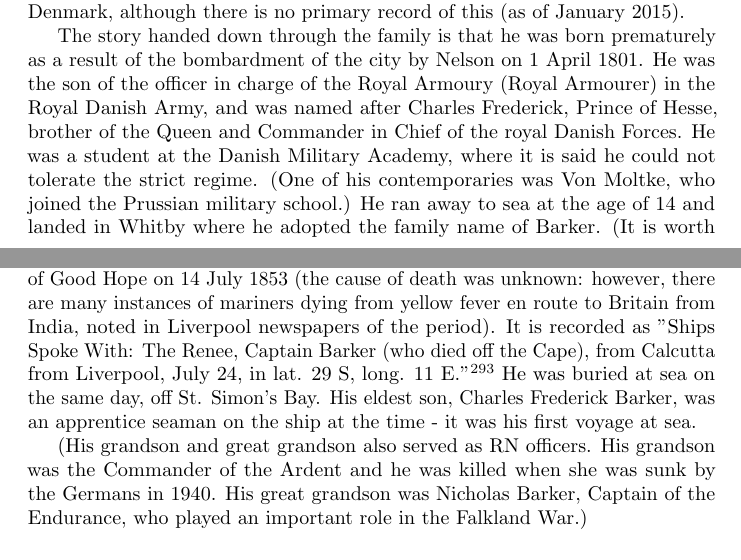
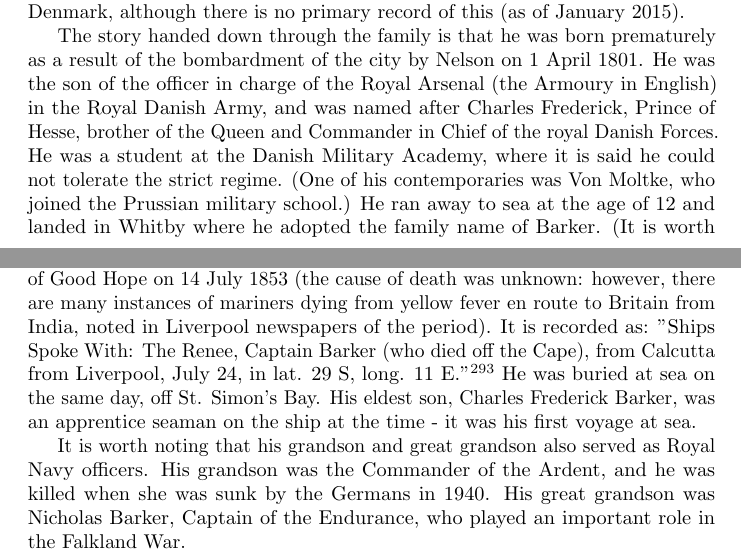
Before and after one commit to samwilson/cfb, a LaTeX book (main.tex, which reads biographies/Charles_Frederick_Barker.tex): two parts of pages 19 and 21 of 85, joined at a grey line, cut so that both start at the same text. Compiled offline with pdfLaTeX.

Commit message:
Update Charles_Frederick_Barker.tex

```diff
--- a/biographies/Charles_Frederick_Barker.tex
+++ b/biographies/Charles_Frederick_Barker.tex
@@ -2,7 +2,7 @@
 
 Charles Frederick Barker was probably born on 2 April 1801 in Copenhagen, Denmark, although there is no primary record of this (as of January 2015).
 
-The story handed down through the family is that he was born prematurely as a result of the bombardment of the city by Nelson on 1 April 1801. He was the son of the officer in charge of the Royal Armoury (Royal Armourer) in the Royal Danish Army, and was named after Charles Frederick, Prince of Hesse, brother of the Queen and Commander in Chief of the royal Danish Forces. He was a student at the Danish Military Academy, where it is said he could not tolerate the strict regime. (One of his contemporaries was Von Moltke, who joined the Prussian military school.) He ran away to sea at the age of 14 and landed in Whitby where he adopted the family name of Barker. (It is worth noting that on his Master's Certificate of Service (No.50,682), he has recorded his place of birth as Yarmouth, Norfolk and the date as 1 April 1800, although there is no record of his birth in the Norfolk records.) The information about his early life is taken from notes made by his son Thomas Henry Barker (held by living family member). According to these notes, he did go back to Copenhagen once, in 1850-1, to look for his sister (her name is not known).
+The story handed down through the family is that he was born prematurely as a result of the bombardment of the city by Nelson on 1 April 1801. He was the son of the officer in charge of the Royal Arsenal (the Armoury in English) in the Royal Danish Army, and was named after Charles Frederick, Prince of Hesse, brother of the Queen and Commander in Chief of the royal Danish Forces. He was a student at the Danish Military Academy, where it is said he could not tolerate the strict regime. (One of his contemporaries was Von Moltke, who joined the Prussian military school.) He ran away to sea at the age of 12 and landed in Whitby where he adopted the family name of Barker. (It is worth noting that on his Master's Certificate of Service (No.50,682), he has recorded his place of birth as Yarmouth, Norfolk and the date as 1 April 1800, although there is no record of his birth in the Norfolk records.) The information about his early life is taken from notes made by his son Thomas Henry Barker (held by living family member). According to these notes, he did go back to Copenhagen once, in 1850-1, to look for his sister (her name is not known).
 
 He became a ship's apprentice in 1812 \cite{CFBShipList} and eventually became a master mariner (see below).
 
@@ -48,7 +48,8 @@ Plymouth Sound, 24 September 1848."
 
 Later in the same year, the Baboo is listed as arriving in Adelaide, South Australia, from London and Plymouth, with Charles as Master, and a large complement of emigrants.\cite{CFBBaboo}
 
-In 1853 he was sailing back to Liverpool, coming from Calcutta, via Rangoon and Mauritius ("Calcutta November 28th Ranee, Barker cleared for Rangoon Mussurel Munjeet, Fairweather, Mauritius" \cite{CFBRanee}) when he died at sea off the Cape of Good Hope on 14 July 1853 (the cause of death was unknown: however, there are many instances of mariners dying from yellow fever en route to Britain from India, noted in Liverpool newspapers of the period). It is recorded as  "Ships Spoke With: The Renee, Captain Barker (who died off the Cape), from Calcutta from Liverpool, July 24, in lat. 29 S, long. 11 E."\cite{CFBDeath}
+In 1853 he was sailing back to Liverpool, coming from Calcutta, via Rangoon and Mauritius ("Calcutta November 28th Ranee, Barker cleared for Rangoon Mussurel Munjeet, Fairweather, Mauritius" \cite{CFBRanee}) when he died at sea off the Cape of Good Hope on 14 July 1853 (the cause of death was unknown: however, there are many instances of mariners dying from yellow fever en route to Britain from India, noted in Liverpool newspapers of the period). It is recorded as:
+"Ships Spoke With: The Renee, Captain Barker (who died off the Cape), from Calcutta from Liverpool, July 24, in lat. 29 S, long. 11 E."\cite{CFBDeath}
 He was buried at sea on the same day, off St. Simon's Bay. His eldest son, Charles Frederick Barker, was an apprentice seaman on the ship at the time - it was his first voyage at sea.
 
-(His grandson and great grandson also served as RN officers. His grandson was the Commander of the Ardent and he was killed when she was sunk by the Germans in 1940. His great grandson was Nicholas Barker, Captain of the Endurance, who played an important role in the Falkland War.)
+It is worth noting that his grandson and great grandson also served as Royal Navy officers. His grandson was the Commander of the Ardent, and he was killed when she was sunk by the Germans in 1940. His great grandson was Nicholas Barker, Captain of the Endurance, who played an important role in the Falkland War.
```
